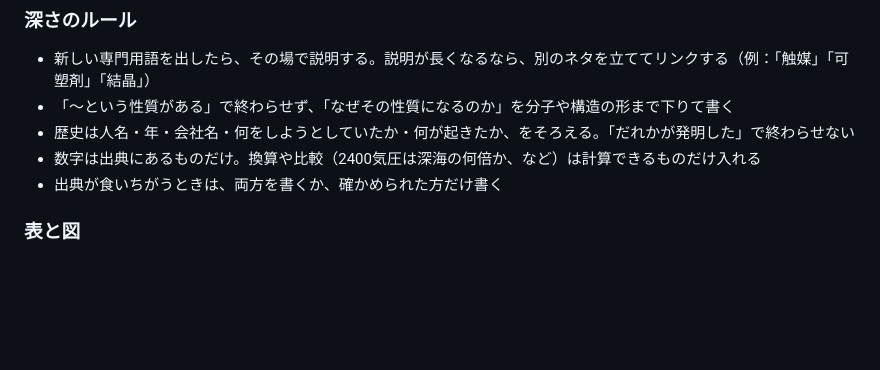
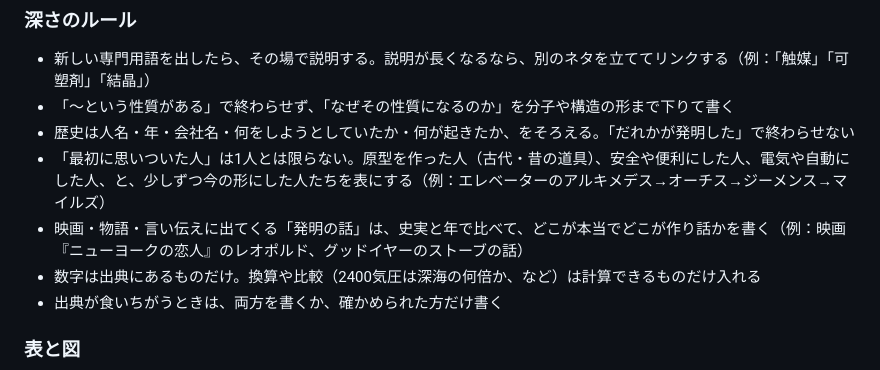
Before and after one commit to nozomitaguchi/everyday-trivia, a Markdown page: WRITING.md, the part around the change. Drawn GitHub-style; blank space fills up the shorter version.

Commit message:
WRITING.md に、発明を少しずつ進めた人たちの表と、映画や言い伝えと史実のくらべを追加
Co-Authored-By: Claude Opus 5.5 <noreply@anthropic.com>
Claude-Session: https://claude.ai/code/session_01VrQnxxbyBbbgg6jUtiwCSH

```diff
--- a/WRITING.md
+++ b/WRITING.md
@@ -27,6 +27,8 @@
 - 新しい専門用語を出したら、その場で説明する。説明が長くなるなら、別のネタを立ててリンクする（例：「触媒」「可塑剤」「結晶」）
 - 「〜という性質がある」で終わらせず、「なぜその性質になるのか」を分子や構造の形まで下りて書く
 - 歴史は人名・年・会社名・何をしようとしていたか・何が起きたか、をそろえる。「だれかが発明した」で終わらせない
+- 「最初に思いついた人」は1人とは限らない。原型を作った人（古代・昔の道具）、安全や便利にした人、電気や自動にした人、と、少しずつ今の形にした人たちを表にする（例：エレベーターのアルキメデス→オーチス→ジーメンス→マイルズ）
+- 映画・物語・言い伝えに出てくる「発明の話」は、史実と年で比べて、どこが本当でどこが作り話かを書く（例：映画『ニューヨークの恋人』のレオポルド、グッドイヤーのストーブの話）
 - 数字は出典にあるものだけ。換算や比較（2400気圧は深海の何倍か、など）は計算できるものだけ入れる
 - 出典が食いちがうときは、両方を書くか、確かめられた方だけ書く
 
```
